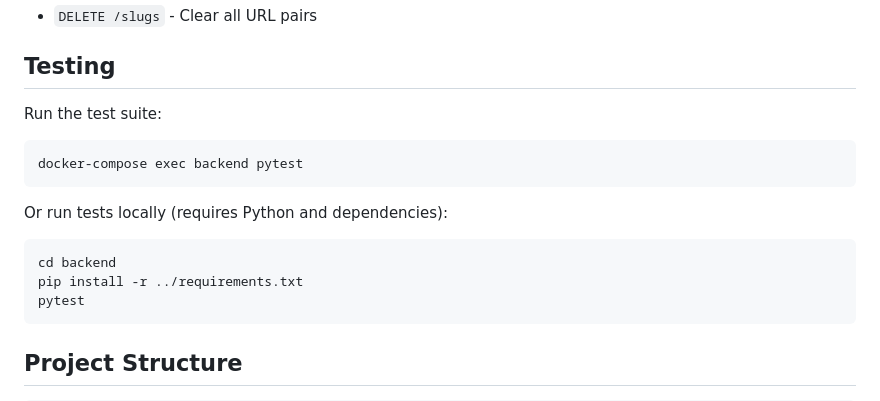
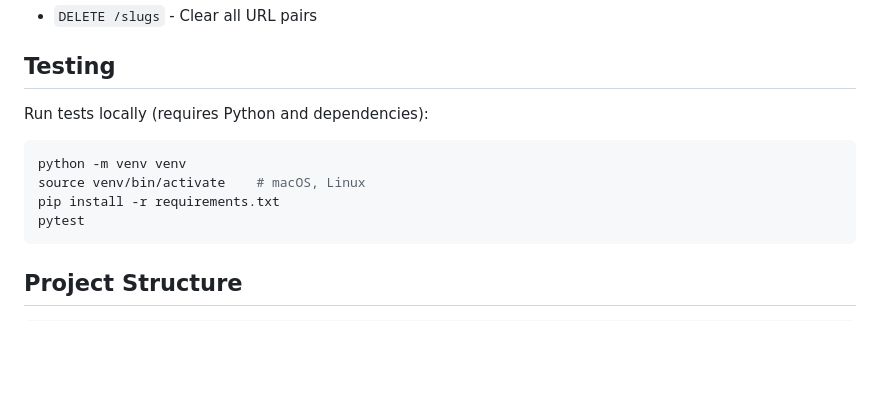
Before and after one commit to njituew/url_shortener, a Markdown page: README.md, the part around the change. Rendered like a GitHub page; blank space fills up the shorter version.

Commit message:
feat: correct command for run tests in readme

````diff
--- a/README.md
+++ b/README.md
@@ -133,17 +133,12 @@ curl -X DELETE "http://localhost:8000/slugs"
 
 ## Testing
 
-Run the test suite:
+Run tests locally (requires Python and dependencies):
 
 ```bash
-docker-compose exec backend pytest
-```
-
-Or run tests locally (requires Python and dependencies):
-
-```bash
-cd backend
-pip install -r ../requirements.txt
+python -m venv venv
+source venv/bin/activate    # macOS, Linux
+pip install -r requirements.txt
 pytest
 ```
 
````
